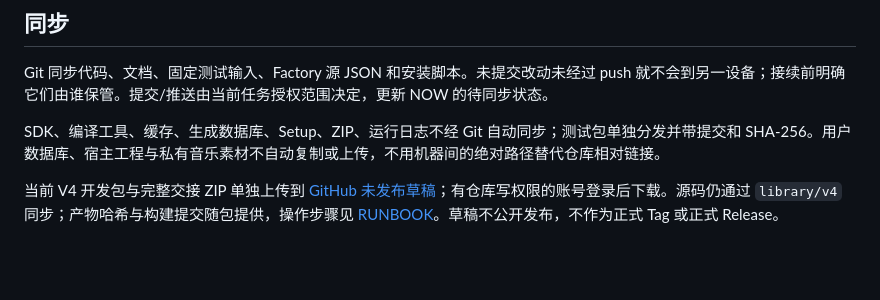
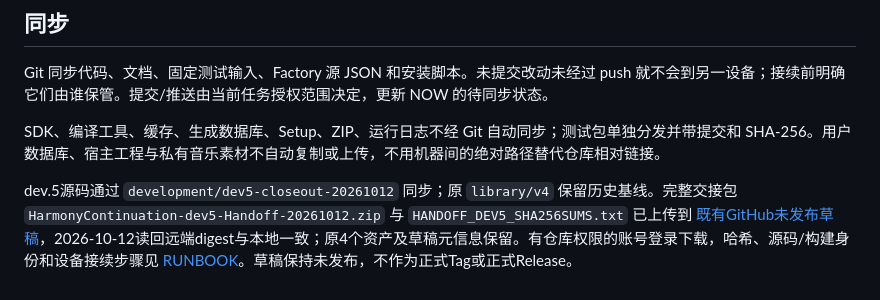
Before and after one commit to OldLai-ctrl/HarmonyContinuation, a Markdown page: MAP.md, the part around the change. Rendered like a GitHub page; blank space fills up the shorter version.

```diff
--- a/MAP.md
+++ b/MAP.md
@@ -31,4 +31,4 @@ Git 同步代码、文档、固定测试输入、Factory 源 JSON 和安装脚
 
 SDK、编译工具、缓存、生成数据库、Setup、ZIP、运行日志不经 Git 自动同步；测试包单独分发并带提交和 SHA-256。用户数据库、宿主工程与私有音乐素材不自动复制或上传，不用机器间的绝对路径替代仓库相对链接。
 
-当前 V4 开发包与完整交接 ZIP 单独上传到 [GitHub 未发布草稿](https://github.com/OldLai-ctrl/HarmonyContinuation/releases/tag/untagged-45999c0f91b6f2bf11c1)；有仓库写权限的账号登录后下载。源码仍通过 `library/v4` 同步；产物哈希与构建提交随包提供，操作步骤见 [RUNBOOK](RUNBOOK.md#交付与同步)。草稿不公开发布，不作为正式 Tag 或正式 Release。
+dev.5源码通过 `development/dev5-closeout-20261012` 同步；原 `library/v4` 保留历史基线。完整交接包 `HarmonyContinuation-dev5-Handoff-20261012.zip` 与 `HANDOFF_DEV5_SHA256SUMS.txt` 已上传到 [既有GitHub未发布草稿](https://github.com/OldLai-ctrl/HarmonyContinuation/releases/tag/untagged-45999c0f91b6f2bf11c1)，2026-10-12读回远端digest与本地一致；原4个资产及草稿元信息保留。有仓库权限的账号登录下载，哈希、源码/构建身份和设备接续步骤见 [RUNBOOK](RUNBOOK.md#dev5-另一设备接手)。草稿保持未发布，不作为正式Tag或正式Release。
```
Also changed, not shown: NOW.md (+5 -1 lines), RUNBOOK.md (+9 -1 lines).
